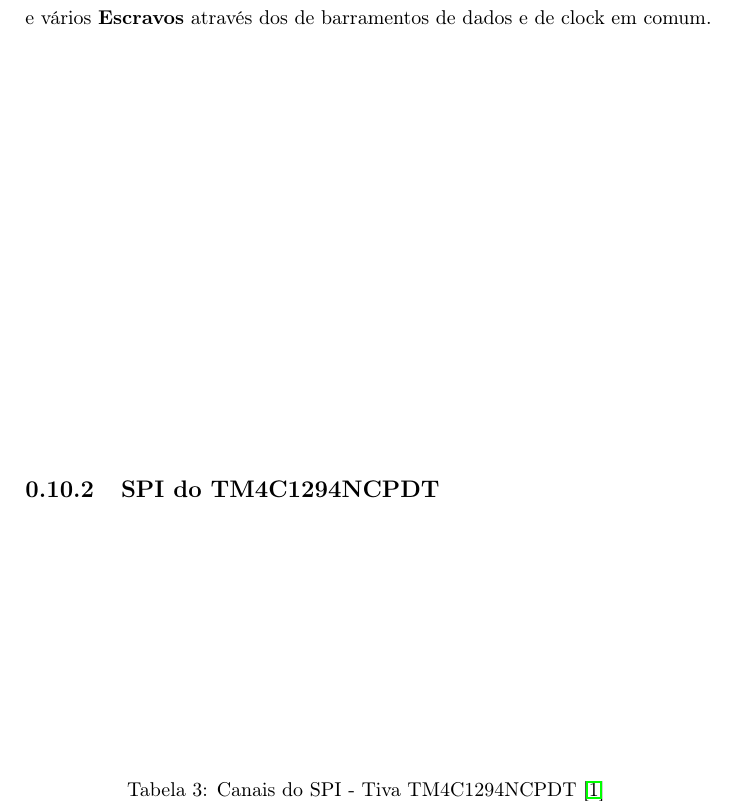
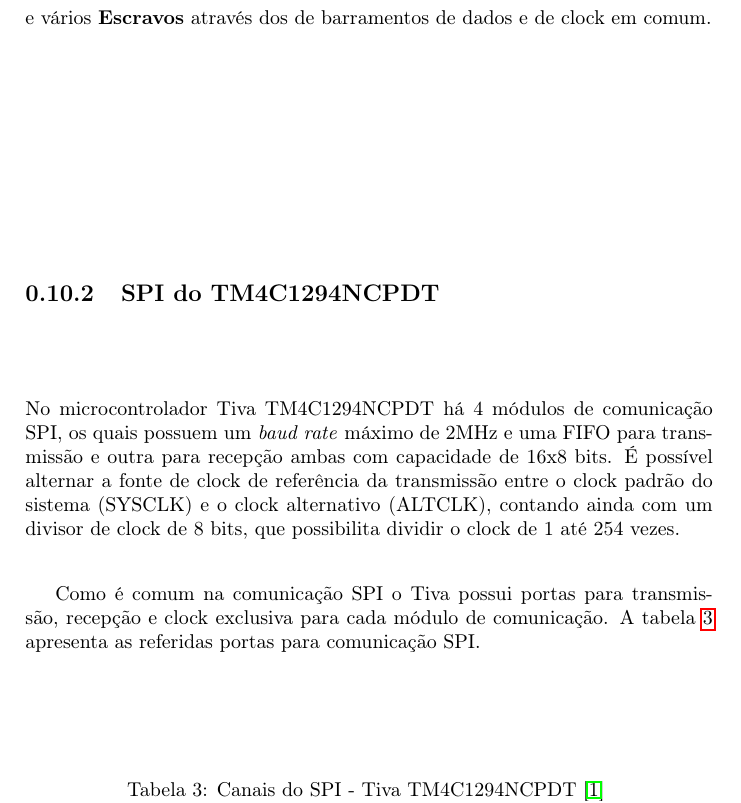
Before and after one commit to leandrofabianjr/ARM, a LaTeX book (ProjetoARM.tex, which reads src/SPI.tex): part of page 26 of 31, cut so that both start at the same text. Compiled offline with pdfLaTeX.

Commit message:
Finalizando SPI - Falta revisar

```diff
--- a/src/SPI.tex
+++ b/src/SPI.tex
@@ -25,6 +25,10 @@ Quando for necessário transmitir um dado de um  \textbf{Escravo} para um \textb
 A figura  \ref{fig:SPIDiagrama} apresenta um diagrama básico de uma comunicação entre \textbf{Mestre} e vários \textbf{Escravos} através dos de barramentos de dados e de clock em comum.
 
 \subsection{SPI do TM4C1294NCPDT}
+
+No microcontrolador Tiva TM4C1294NCPDT há 4 módulos de comunicação SPI, os quais possuem um \emph{baud rate} máximo de 2MHz e uma FIFO para transmissão e outra para recepção ambas com capacidade de 16x8 bits. É possível alternar a fonte de clock de referência da transmissão entre o clock padrão do sistema (SYSCLK) e o clock alternativo (ALTCLK), contando ainda com um divisor de clock de 8 bits, que possibilita dividir o clock de 1 até 254 vezes.
+
+Como é comum na comunicação SPI o Tiva possui portas para transmissão, recepção e clock exclusiva para cada  módulo de comunicação. A tabela \ref{tab:CanaisSPI} apresenta as referidas portas para comunicação SPI.
 
 \begin{table}[H]
 	\centering
```
Also changed, not shown: ProjetoARM.pdf, 2 other files.
